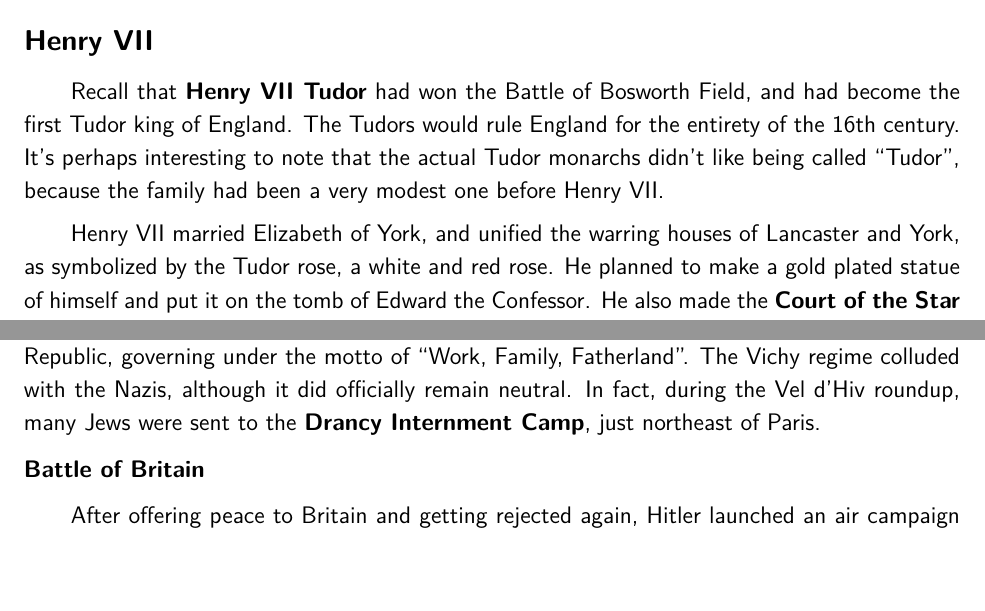
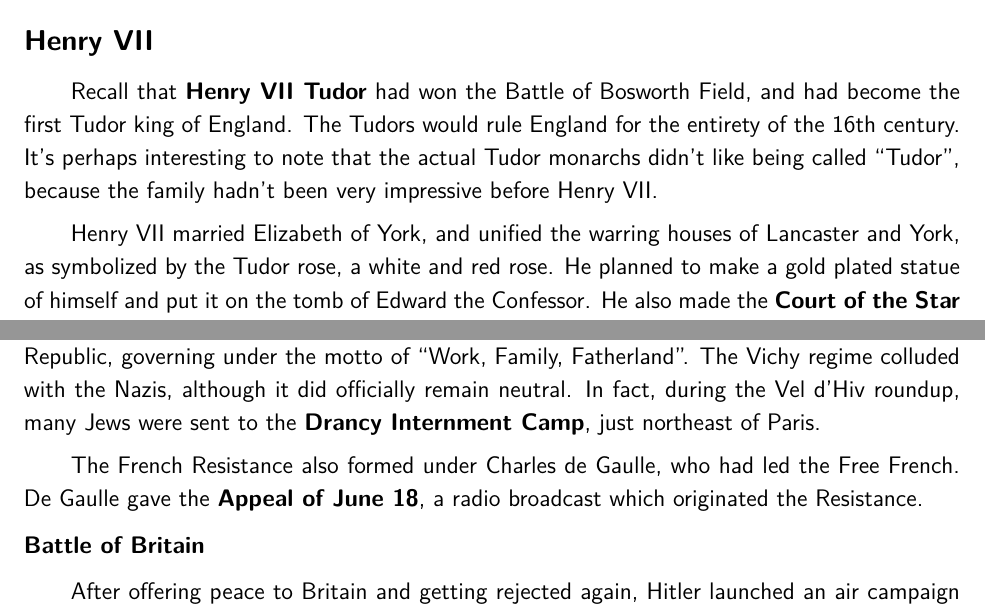
Before and after one commit to avp/history, a LaTeX thesis (history.tex, which reads tex/renaissance.tex, tex/wwii.tex): two parts of pages 44 and 152 of 188, joined at a grey line, cut so that both start at the same text. Compiled offline with pdfLaTeX.

Commit message:
Details.

```diff
--- a/tex/renaissance.tex
+++ b/tex/renaissance.tex
@@ -125,7 +125,7 @@ Recall that \textbf{Henry~VII Tudor} had won the Battle of Bosworth Field,
 and had become the first Tudor king of England.
 The Tudors would rule England for the entirety of the 16th century.
 It's perhaps interesting to note that the actual Tudor monarchs didn't like being called ``Tudor'',
-because the family had been a very modest one before Henry~VII\@.
+because the family hadn't been very impressive before Henry~VII\@.
 
 Henry~VII married Elizabeth of York, and unified the warring houses of Lancaster and York,
 as symbolized by the Tudor rose, a white and red rose.
--- a/tex/wwii.tex
+++ b/tex/wwii.tex
@@ -168,6 +168,9 @@ The Vichy regime colluded with the Nazis, although it did officially remain neut
 In fact, during the Vel d'Hiv roundup, many Jews were sent to the \textbf{Drancy Internment Camp},
 just northeast of Paris.
 
+The French Resistance also formed under Charles de Gaulle, who had led the Free French.
+De Gaulle gave the \textbf{Appeal of June 18}, a radio broadcast which originated the Resistance.
+
 \subsubsection*{Battle of Britain}
 
 After offering peace to Britain and getting rejected again, Hitler launched an air campaign against the UK\@.
```
Also changed, not shown: tex/nationalism-europe.tex (+2 -0 lines), tex/wwii.tex (1 more changed lines).
